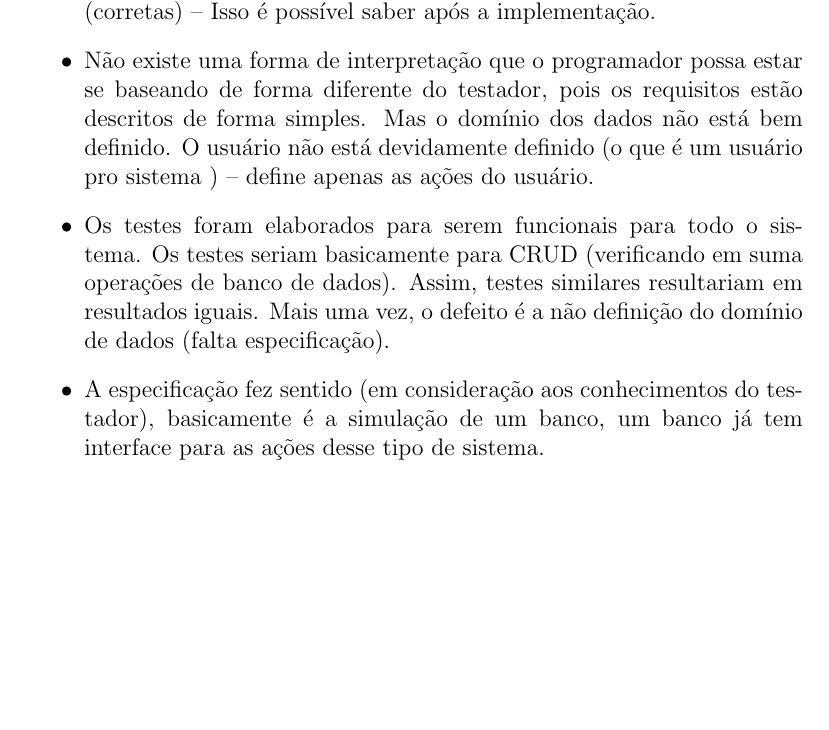
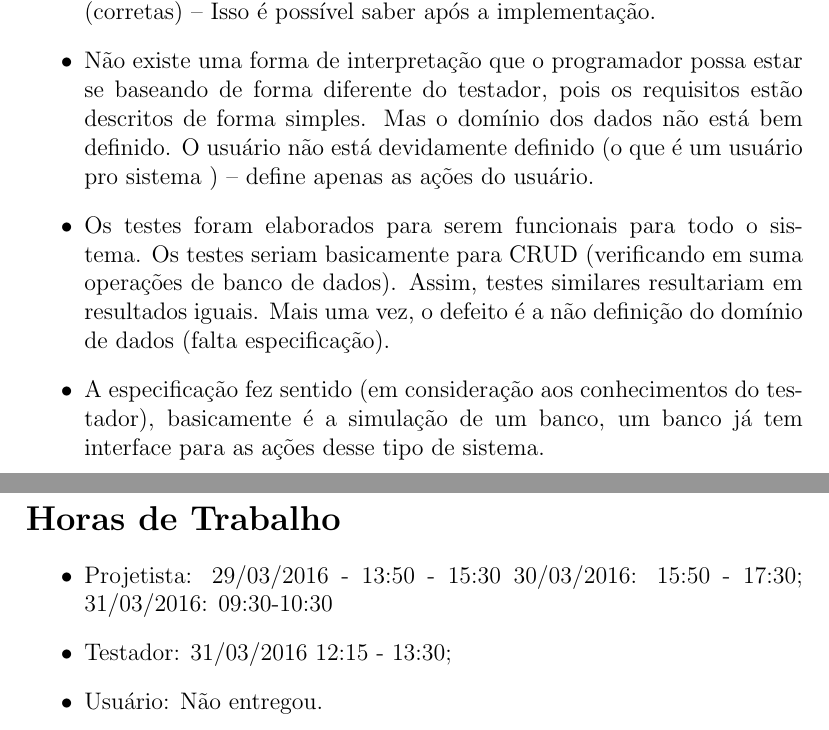
Before and after one commit to paulobcosta/Projeto2-ES2, a LaTeX document (Documentação/Laudo/Laudo.tex): part of page 2 of 2 before the commit and two parts of pages 2 and 3 of 3 after it, the two joined at a grey line, cut so that both start at the same text, the shorter picture padded with empty space. Compiled offline with pdfLaTeX.

Commit message:
alteração em dados de horário no laudo

```diff
--- a/Documentação/Laudo/Laudo.tex
+++ b/Documentação/Laudo/Laudo.tex
@@ -28,6 +28,15 @@
 
 \item A especificação fez sentido (em consideração aos conhecimentos do testador), basicamente é a simulação de um banco, um banco já tem interface para as ações desse tipo de sistema.
 \end{itemize}
+\newpage
+\section*{Horas de Trabalho}
+\begin{itemize}
+\item Projetista: 29/03/2016 - 13:50 - 15:30
+30/03/2016: 15:50 - 17:30;
+31/03/2016: 09:30-10:30
+\item Testador: 31/03/2016 12:15 - 13:30;
 
+\item Usuário: Não entregou.
+\end{itemize}
 
 \end{document}
```
Also changed, not shown: Documentação/Laudo/Laudo.pdf, 2 other files.
